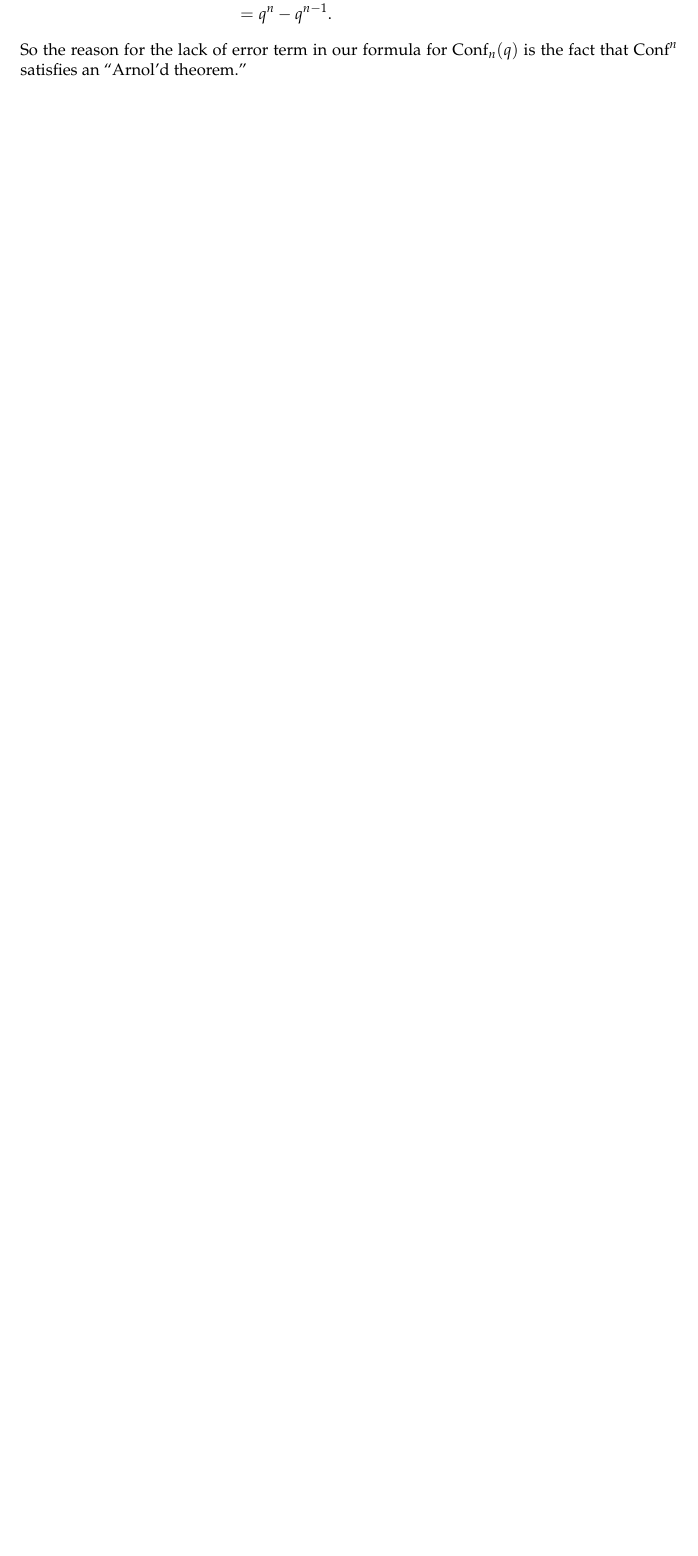
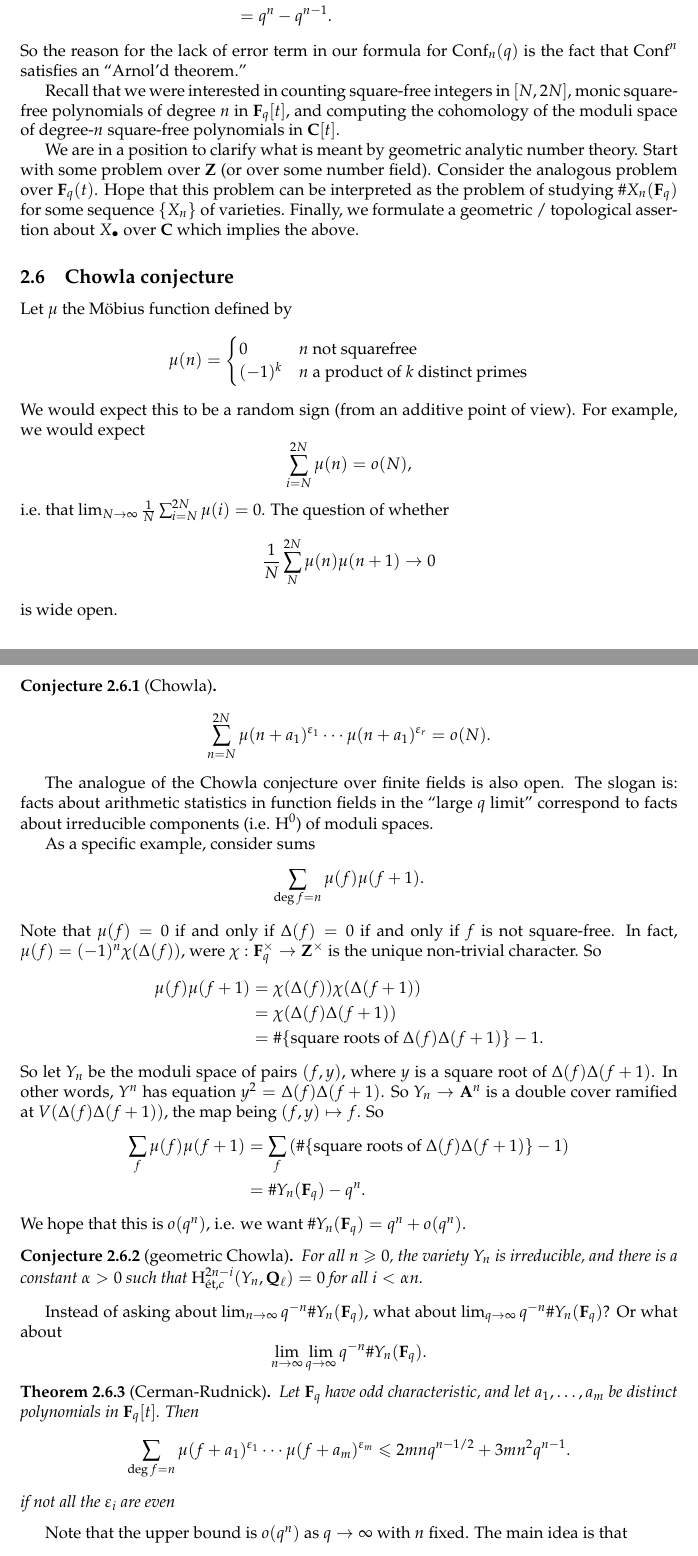
Before and after one commit to dkmiller/aws2014, a LaTeX document (aws2014.tex, which reads ellenberg.tex): part of page 13 of 22 before the commit and two parts of pages 13 and 14 of 24 after it, the two joined at a grey line, cut so that both start at the same text, the shorter picture padded with empty space. Compiled offline with pdfLaTeX.

Commit message:
ellenberg 3

```diff
--- a/ellenberg.tex
+++ b/ellenberg.tex
@@ -309,3 +309,95 @@ that
 \end{align*}
 So the reason for the lack of error term in our formula for $\conf_n(q)$ is the
 fact that $\conf^n$ satisfies an ``Arnol'd theorem.''
+
+Recall that we were interested in counting square-free integers in
+$[N, 2 N]$, monic square-free polynomials of degree $n$ in $\dF_q[t]$, and
+computing the cohomology of the moduli space of degree-$n$ square-free
+polynomials in $\dC[t]$.
+
+We are in a position to clarify what is meant by geometric analytic number
+theory. Start with some problem over $\dZ$ (or over some number field).
+Consider the analogous problem over $\dF_q(t)$. Hope that this problem can be
+interpreted as the problem of studying $\# X_n(\dF_q)$ for some sequence
+$\{X_n\}$ of varieties. Finally, we formulate a geometric / topological
+assertion about $X_\bullet$ over $\dC$ which implies the above.
+
+
+
+
+\subsection{Chowla conjecture}
+
+Let $\mu$ the M\"obius function defined by
+\[
+  \mu(n) = \begin{cases} 0 & n\text{ not squarefree} \\ (-1)^k & n\text{ a product of $k$ distinct primes} \end{cases}
+\]
+We would expect this to be a random sign (from an additive point of view). For
+example, we would expect
+\[
+  \sum_{i=N}^{2 N} \mu(n) = o(N) ,
+\]
+i.e.\ that $\lim_{N\to \infty} \frac{1}{N}\sum_{i=N}^{2 N} \mu(i) = 0$. The
+question of whether
+\[
+  \frac 1 N \sum_N^{2 N} \mu(n) \mu(n+1) \to 0
+\]
+is wide open.
+
+\begin{conjecture}[Chowla]
+\[
+  \sum_{n=N}^{2 N} \mu(n+a_1)^{\varepsilon_1} \cdots \mu(n+a_1)^{\varepsilon_r} = o(N) .
+\]
+\end{conjecture}
+
+The analogue of the Chowla conjecture over finite fields is also open. The
+slogan is: facts about arithmetic statistics in function fields in the ``large
+$q$ limit'' correspond to facts about irreducible components (i.e. $\h^0$) of
+moduli spaces.
+
+As a specific example, consider sums
+\[
+  \sum_{\deg f=n} \mu(f)\mu(f+1) .
+\]
+Note that $\mu(f)=0$ if and only if $\Delta(f)=0$ if and only if $f$ is not
+square-free. In fact, $\mu(f) = (-1)^n \chi(\Delta(f))$, were
+$\chi:\dF_q^\times \to \dZ^\times$ is the unique non-trivial character. So
+\begin{align*}
+  \mu(f) \mu(f+1)
+    &= \chi(\Delta(f))\chi(\Delta(f+1)) \\
+    &= \chi(\Delta(f)\Delta(f+1)) \\
+    &= \#\{\text{square roots of $\Delta(f)\Delta(f+1)$}\} - 1.
+\end{align*}
+So let $Y_n$ be the moduli space of pairs $(f,y)$, where $y$ is a square root
+of $\Delta(f)\Delta(f+1)$. In other words, $Y^n$ has equation
+$y^2=\Delta(f)\Delta(f+1)$. So $Y_n \to \dA^n$ is a double cover ramified at
+$V(\Delta(f)\Delta(f+1))$, the map being $(f,y)\mapsto f$. So
+\begin{align*}
+  \sum_f \mu(f)\mu(f+1)
+    &= \sum_f \left(\#\{\text{square roots of $\Delta(f)\Delta(f+1)$}\} - 1\right) \\
+    &= \# Y_n(\dF_q) - q^n .
+\end{align*}
+We hope that this is $o(q^n)$, i.e. we want
+$\# Y_n(\dF_q) = q^n + o(q^n)$.
+
+\begin{conjecture}[geometric Chowla]
+For all $n\geq 0$, the variety $Y_n$ is irreducible, and there is a constant
+$\alpha>0$ such that $\h_{\et,c}^{2n-i}(Y_n,\dQ_\ell) = 0$ for all
+$i<\alpha n$.
+\end{conjecture}
+
+Instead of asking about $\lim_{n\to \infty} q^{-n} \# Y_n(\dF_q)$, what about
+$\lim_{q\to \infty} q^{-n} \# Y_n(\dF_q)$? Or what about
+\[
+  \lim_{n\to \infty} \lim_{q\to \infty} q^{-n} \# Y_n(\dF_q) .
+\]
+
+\begin{theorem}[Cerman-Rudnick]
+Let $\dF_q$ have odd characteristic, and let $a_1,\dots,a_m$ be distinct
+polynomials in $\dF_q[t]$. Then
+\[
+  \sum_{\deg f=n} \mu(f+a_1)^{\varepsilon_1} \cdots \mu(f+a_m)^{\varepsilon_m} \leq 2 m n q^{n-1/2} + 3 m n^2 q^{n-1} .
+\]
+if not all the $\varepsilon_i$ are even
+\end{theorem}
+Note that the upper bound is $o(q^n)$ as $q\to \infty$ with $n$ fixed. The main
+idea is that
```
Also changed, not shown: wood.tex (+2 -0 lines), ellenberg.tex (26 more changed lines).
